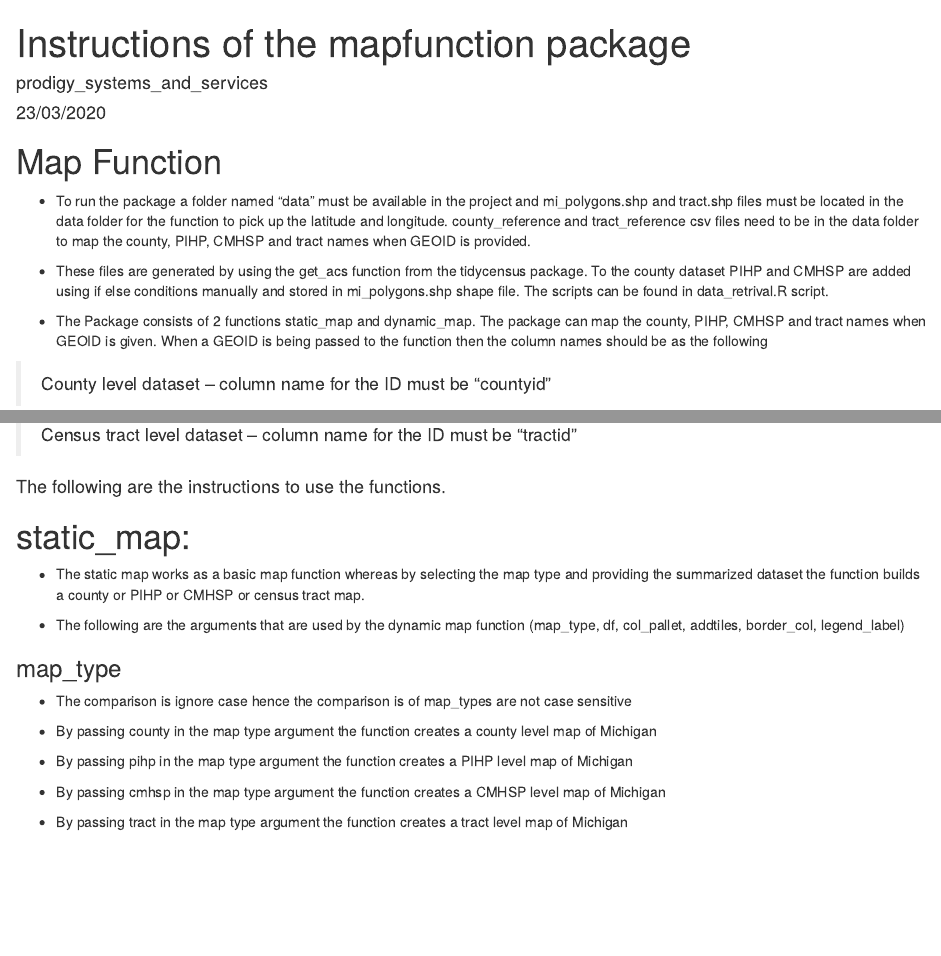
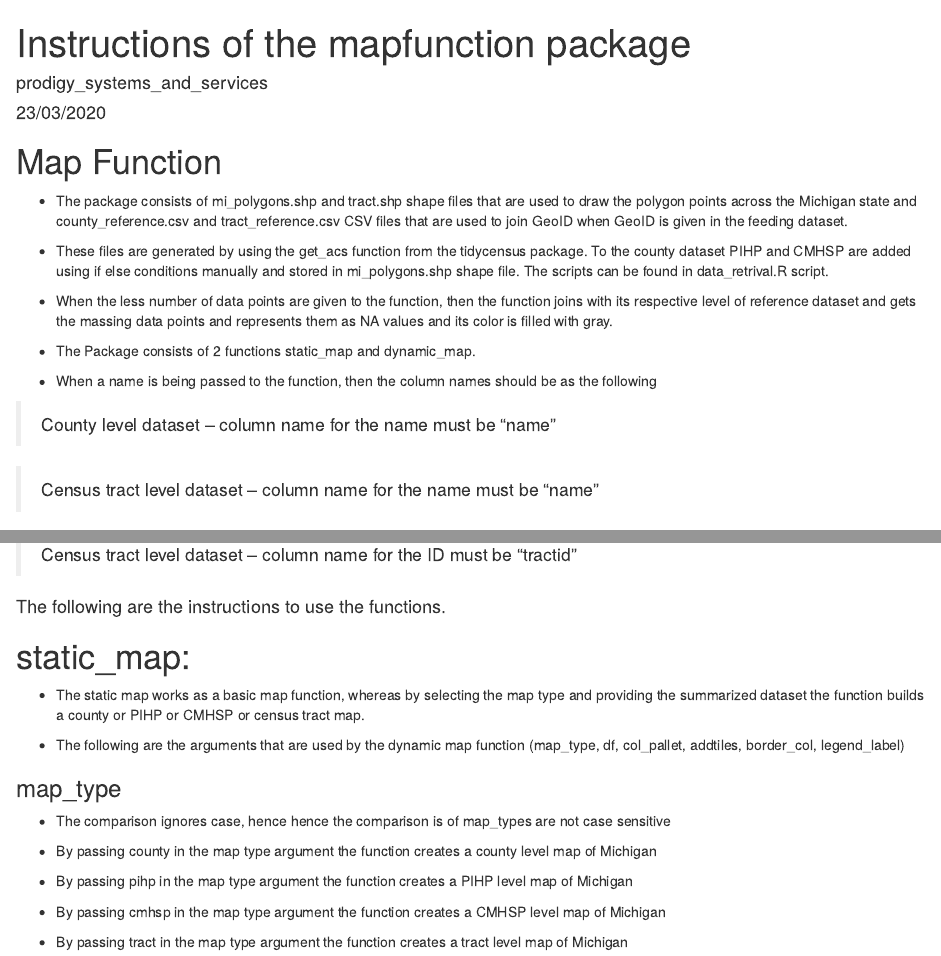
Before and after one commit to TBDSolutions/TBDfun, an R Markdown document (Instructions of the TBDfun package.Rmd): the page in a window 1100 px wide, from its top, and a second part further down, joined at a grey line. Rendered offline with R 4.5, knitr and Pandoc, with nearby package versions.

Commit message:
updated rmd file

```diff
--- a/Instructions of the TBDfun package.Rmd
+++ b/Instructions of the TBDfun package.Rmd
@@ -11,8 +11,16 @@ knitr::opts_chunk$set(echo = TRUE)
 
 # Map Function
 
-+ To run the package a folder named “data” must be available in the project and mi_polygons.shp and tract.shp files must be located in the data folder for the function to pick up the latitude and longitude. county_reference and tract_reference csv files need to be in the data folder to map the county, PIHP, CMHSP and tract names when GEOID is provided.
++ The package consists of mi_polygons.shp and tract.shp shape files that are used to draw the polygon points across the Michigan state and county_reference.csv and tract_reference.csv CSV files that are used to join GeoID when GeoID is given in the feeding dataset.
 
 + These files are generated by using the get_acs function from the tidycensus package. To the county dataset PIHP and CMHSP are added using if else conditions manually and stored in mi_polygons.shp shape file. The scripts can be found in data_retrival.R script.
 
-+ The Package consists of 2 functions static_map and dynamic_map. The package can map the county, PIHP, CMHSP and tract names when GEOID is given. When a GEOID is being passed to the function then the column names should be as the following
++ When the less number of data points are given to the function, then the function joins with its respective level of reference dataset and gets the massing data points and represents them as NA values and its color is filled with gray.
+
++ The Package consists of 2 functions static_map and dynamic_map.
+
++ When a name is being passed to the function, then the column names should be as the following
+
+> County level dataset – column name for the name must be “name”
+
+> Census tract level dataset – column name for the name must be “name”
@@ -25,13 +35,13 @@ knitr::opts_chunk$set(echo = TRUE)
 
 # static_map:
 
-+ The static map works as a basic map function whereas by selecting the map type and providing the summarized dataset the function builds a county or PIHP or CMHSP or census tract map.
++ The static map works as a basic map function, whereas by selecting the map type and providing the summarized dataset the function builds a county or PIHP or CMHSP or census tract map.
 
 + The following are the arguments that are used by the dynamic map function (map_type, df, col_pallet, addtiles, border_col, legend_label)
 
 ### map_type
 
-+ The comparison is ignore case hence the comparison is of map_types are not case sensitive
++ The comparison ignores case, hence hence the comparison is of map_types are not case sensitive
 
 + By passing county in the map type argument the function creates a county level map of Michigan
 
```
Also changed, not shown: Instructions-of-the-TBDfun-package.html, Instructions of the TBDfun package.Rmd (2 more changed lines).
